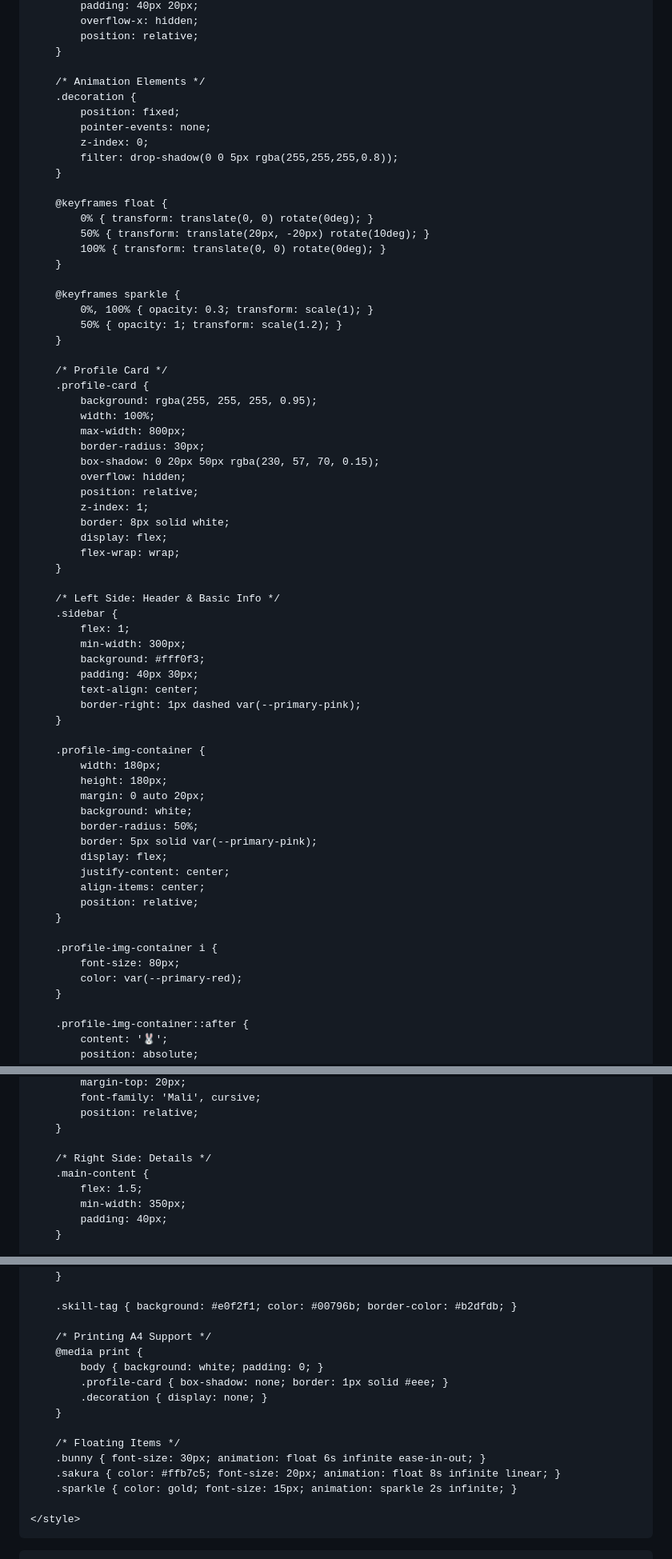
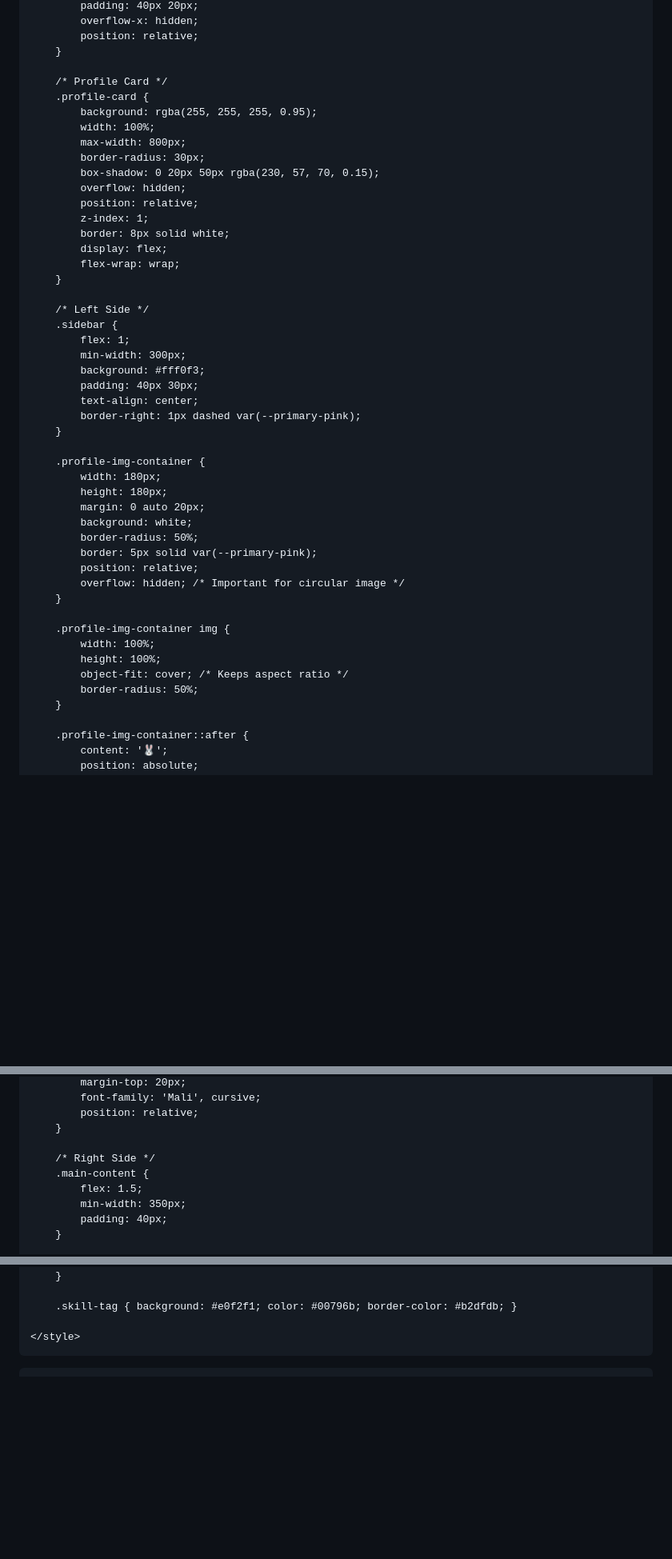
Before and after one commit to 22840-Jarinphan/demo0, a Markdown page: README.md, 3 parts joined by grey strips. Shown at 80% size. GitHub-like rendering; blank space fills up the shorter version.

```diff
--- a/README.md
+++ b/README.md
@@ -35,25 +35,6 @@
             position: relative;
         }
 
-        /* Animation Elements */
-        .decoration {
-            position: fixed;
-            pointer-events: none;
-            z-index: 0;
-            filter: drop-shadow(0 0 5px rgba(255,255,255,0.8));
-        }
-
-        @keyframes float {
-            0% { transform: translate(0, 0) rotate(0deg); }
-            50% { transform: translate(20px, -20px) rotate(10deg); }
-            100% { transform: translate(0, 0) rotate(0deg); }
-        }
-
-        @keyframes sparkle {
-            0%, 100% { opacity: 0.3; transform: scale(1); }
-            50% { opacity: 1; transform: scale(1.2); }
-        }
-
         /* Profile Card */
         .profile-card {
             background: rgba(255, 255, 255, 0.95);
@@ -69,7 +50,7 @@
             flex-wrap: wrap;
         }
 
-        /* Left Side: Header & Basic Info */
+        /* Left Side */
         .sidebar {
             flex: 1;
             min-width: 300px;
@@ -86,15 +67,15 @@
             background: white;
             border-radius: 50%;
             border: 5px solid var(--primary-pink);
-            display: flex;
-            justify-content: center;
-            align-items: center;
             position: relative;
+            overflow: hidden; /* Important for circular image */
         }
 
-        .profile-img-container i {
-            font-size: 80px;
-            color: var(--primary-red);
+        .profile-img-container img {
+            width: 100%;
+            height: 100%;
+            object-fit: cover; /* Keeps aspect ratio */
+            border-radius: 50%;
         }
 
         .profile-img-container::after {
@@ -128,7 +109,7 @@
             position: relative;
         }
 
-        /* Right Side: Details */
+        /* Right Side */
         .main-content {
             flex: 1.5;
             min-width: 350px;
@@ -180,18 +161,6 @@
 
         .skill-tag { background: #e0f2f1; color: #00796b; border-color: #b2dfdb; }
 
-        /* Printing A4 Support */
-        @media print {
-            body { background: white; padding: 0; }
-            .profile-card { box-shadow: none; border: 1px solid #eee; }
-            .decoration { display: none; }
-        }
-
-        /* Floating Items */
-        .bunny { font-size: 30px; animation: float 6s infinite ease-in-out; }
-        .sakura { color: #ffb7c5; font-size: 20px; animation: float 8s infinite linear; }
-        .sparkle { color: gold; font-size: 15px; animation: sparkle 2s infinite; }
-
     </style>
 </head>
 <body>
```
Also changed, not shown: other parts of README.md (+4 -9 lines).
